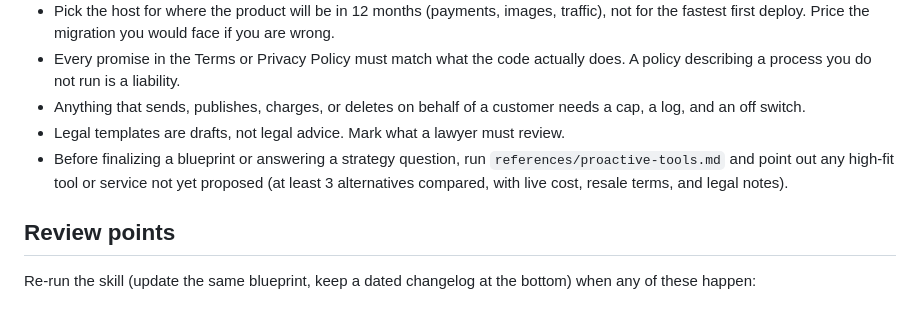
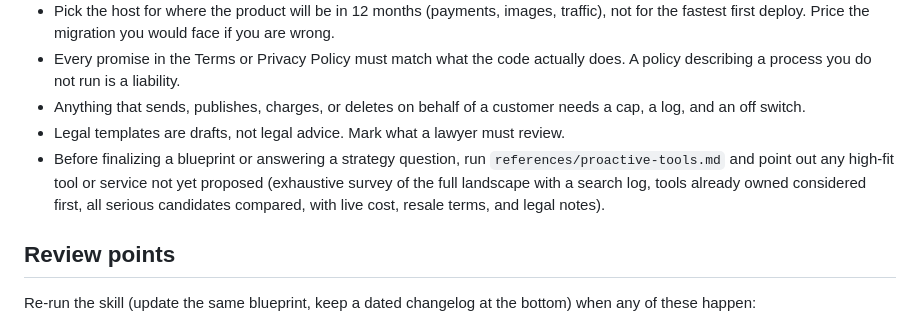
Before and after one commit to takaoumehara/launchblueprint, a Markdown page: skills/launch-blueprint/SKILL.md, the part around the change. Drawn GitHub-style.

Commit message:
proactive-tools: exhaustive survey, search log, reuse owned tools first

```diff
--- a/skills/launch-blueprint/SKILL.md
+++ b/skills/launch-blueprint/SKILL.md
@@ -46,7 +46,7 @@ Full prompts for each section are in `references/sections.md`. Read it when you
 - Every promise in the Terms or Privacy Policy must match what the code actually does. A policy describing a process you do not run is a liability.
 - Anything that sends, publishes, charges, or deletes on behalf of a customer needs a cap, a log, and an off switch.
 - Legal templates are drafts, not legal advice. Mark what a lawyer must review.
-- Before finalizing a blueprint or answering a strategy question, run `references/proactive-tools.md` and point out any high-fit tool or service not yet proposed (at least 3 alternatives compared, with live cost, resale terms, and legal notes).
+- Before finalizing a blueprint or answering a strategy question, run `references/proactive-tools.md` and point out any high-fit tool or service not yet proposed (exhaustive survey of the full landscape with a search log, tools already owned considered first, all serious candidates compared, with live cost, resale terms, and legal notes).
 
 ## Review points
 
```
Also changed, not shown: 2 other files.
